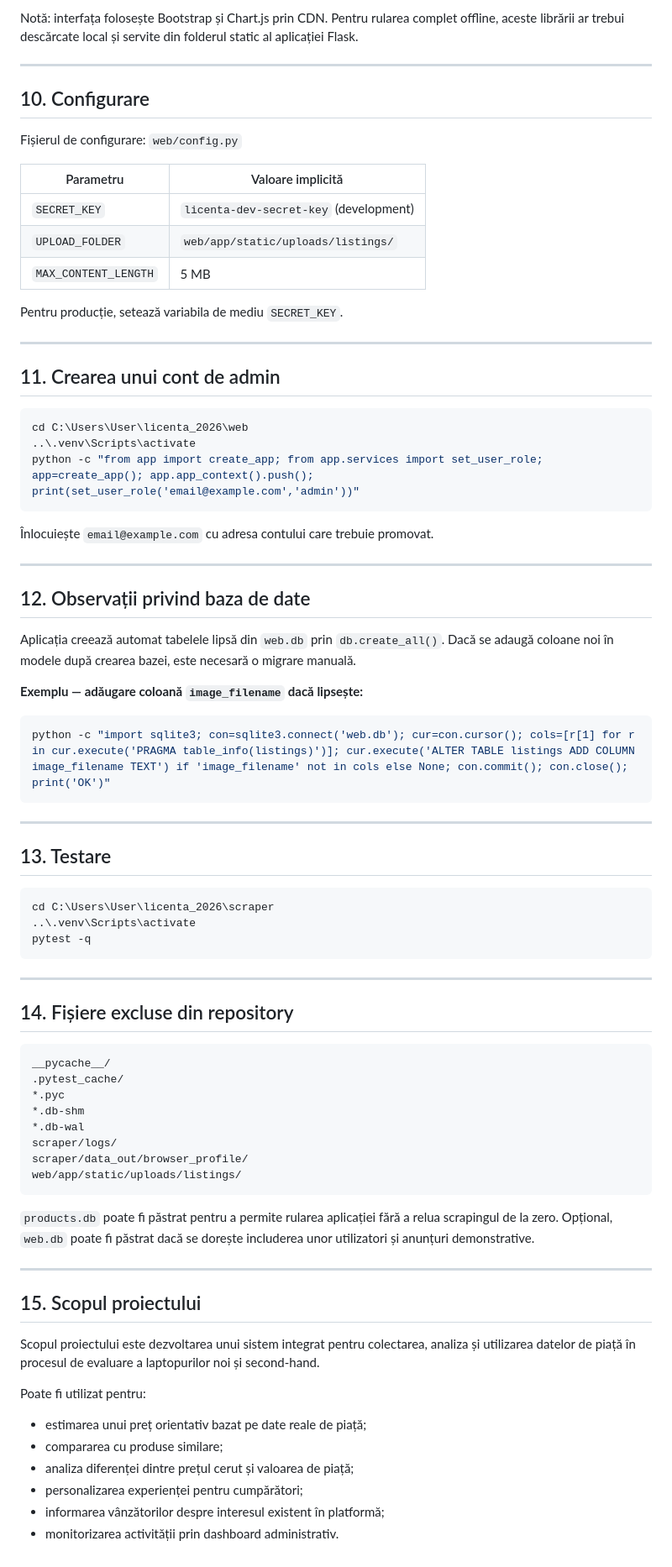
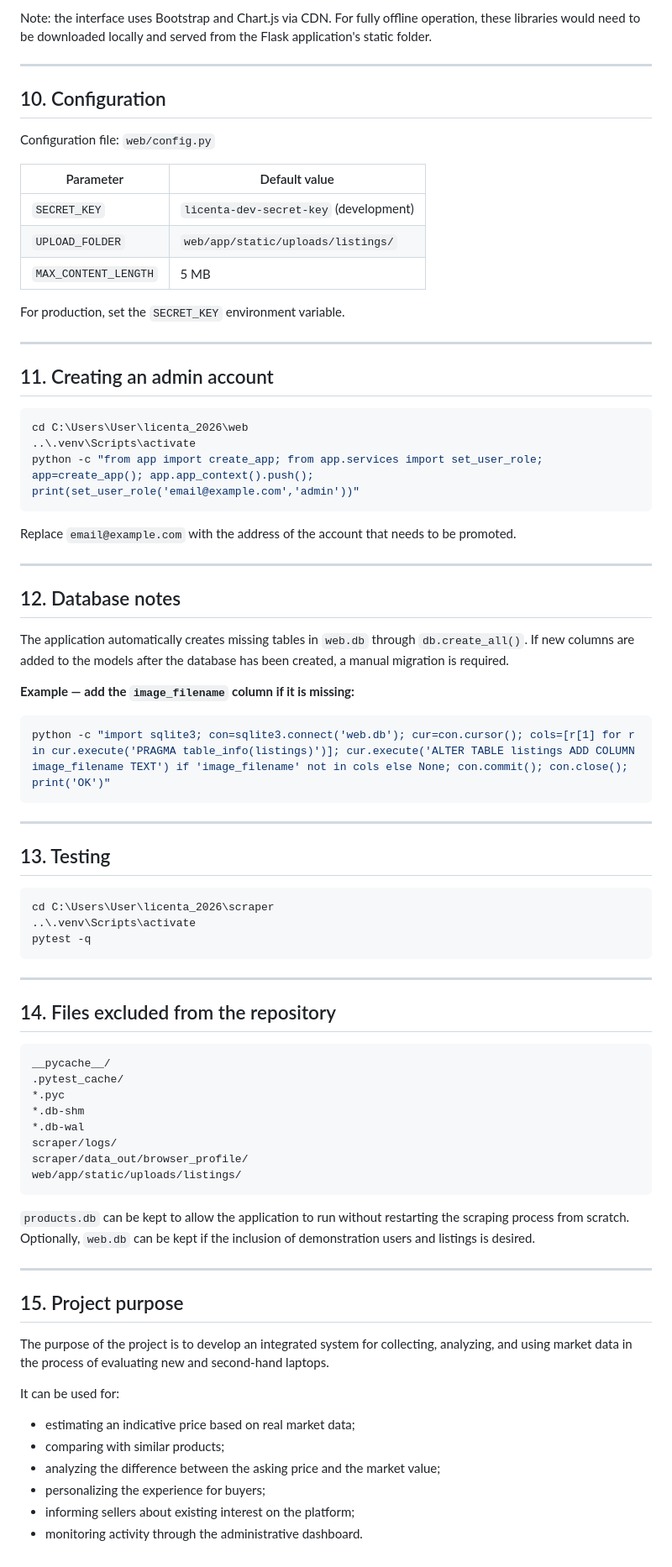
Before and after one commit to maramazalu23/licenta_2026, a Markdown page: README.md, the part around one of its changes. Shown at 84% size. GitHub-like rendering.

````diff
--- a/README.md
+++ b/README.md
@@ -252,23 +252,23 @@ Aplicația pornește la: `http://127.0.0.1:5000`
 
-Notă: interfața folosește Bootstrap și Chart.js prin CDN. Pentru rularea complet offline, aceste librării ar trebui descărcate local și servite din folderul static al aplicației Flask.
+Note: the interface uses Bootstrap and Chart.js via CDN. For fully offline operation, these libraries would need to be downloaded locally and served from the Flask application's static folder.
 
 ---
 
-## 10. Configurare
+## 10. Configuration
 
-Fișierul de configurare: `web/config.py`
+Configuration file: `web/config.py`
 
-| Parametru | Valoare implicită |
+| Parameter | Default value |
 |---|---|
 | `SECRET_KEY` | `licenta-dev-secret-key` (development) |
 | `UPLOAD_FOLDER` | `web/app/static/uploads/listings/` |
 | `MAX_CONTENT_LENGTH` | 5 MB |
 
-Pentru producție, setează variabila de mediu `SECRET_KEY`.
+For production, set the `SECRET_KEY` environment variable.
 
 ---
 
-## 11. Crearea unui cont de admin
+## 11. Creating an admin account
 
 ```powershell
 cd C:\Users\User\licenta_2026\web
@@ -276,15 +276,15 @@ cd C:\Users\User\licenta_2026\web
 python -c "from app import create_app; from app.services import set_user_role; app=create_app(); app.app_context().push(); print(set_user_role('email@example.com','admin'))"
 ```
 
-Înlocuiește `email@example.com` cu adresa contului care trebuie promovat.
+Replace `email@example.com` with the address of the account that needs to be promoted.
 
 ---
 
-## 12. Observații privind baza de date
+## 12. Database notes
 
-Aplicația creează automat tabelele lipsă din `web.db` prin `db.create_all()`. Dacă se adaugă coloane noi în modele după crearea bazei, este necesară o migrare manuală.
+The application automatically creates missing tables in `web.db` through `db.create_all()`. If new columns are added to the models after the database has been created, a manual migration is required.
 
-**Exemplu — adăugare coloană `image_filename` dacă lipsește:**
+**Example — add the `image_filename` column if it is missing:**
 
 ```powershell
 python -c "import sqlite3; con=sqlite3.connect('web.db'); cur=con.cursor(); cols=[r[1] for r in cur.execute('PRAGMA table_info(listings)')]; cur.execute('ALTER TABLE listings ADD COLUMN image_filename TEXT') if 'image_filename' not in cols else None; con.commit(); con.close(); print('OK')"
@@ -292,7 +292,7 @@ python -c "import sqlite3; con=sqlite3.connect('web.db'); cur=con.cursor(); cols
 
 ---
 
-## 13. Testare
+## 13. Testing
 
 ```powershell
 cd C:\Users\User\licenta_2026\scraper
@@ -302,7 +302,7 @@ pytest -q
 
 ---
 
-## 14. Fișiere excluse din repository
+## 14. Files excluded from the repository
 
 ```text
 __pycache__/
@@ -315,19 +315,19 @@ scraper/data_out/browser_profile/
 web/app/static/uploads/listings/
 ```
 
-`products.db` poate fi păstrat pentru a permite rularea aplicației fără a relua scrapingul de la zero. Opțional, `web.db` poate fi păstrat dacă se dorește includerea unor utilizatori și anunțuri demonstrative.
+`products.db` can be kept to allow the application to run without restarting the scraping process from scratch. Optionally, `web.db` can be kept if the inclusion of demonstration users and listings is desired.
 
 ---
 
-## 15. Scopul proiectului
+## 15. Project purpose
 
-Scopul proiectului este dezvoltarea unui sistem integrat pentru colectarea, analiza și utilizarea datelor de piață în procesul de evaluare a laptopurilor noi și second-hand.
+The purpose of the project is to develop an integrated system for collecting, analyzing, and using market data in the process of evaluating new and second-hand laptops.
 
-Poate fi utilizat pentru:
+It can be used for:
 
-- estimarea unui preț orientativ bazat pe date reale de piață;
-- compararea cu produse similare;
-- analiza diferenței dintre prețul cerut și valoarea de piață;
-- personalizarea experienței pentru cumpărători;
-- informarea vânzătorilor despre interesul existent în platformă;
-- monitorizarea activității prin dashboard administrativ.
+- estimating an indicative price based on real market data;
+- comparing with similar products;
+- analyzing the difference between the asking price and the market value;
+- personalizing the experience for buyers;
+- informing sellers about existing interest on the platform;
+- monitoring activity through the administrative dashboard.
````
Also changed, not shown: other parts of README.md (+68 -68 lines).
